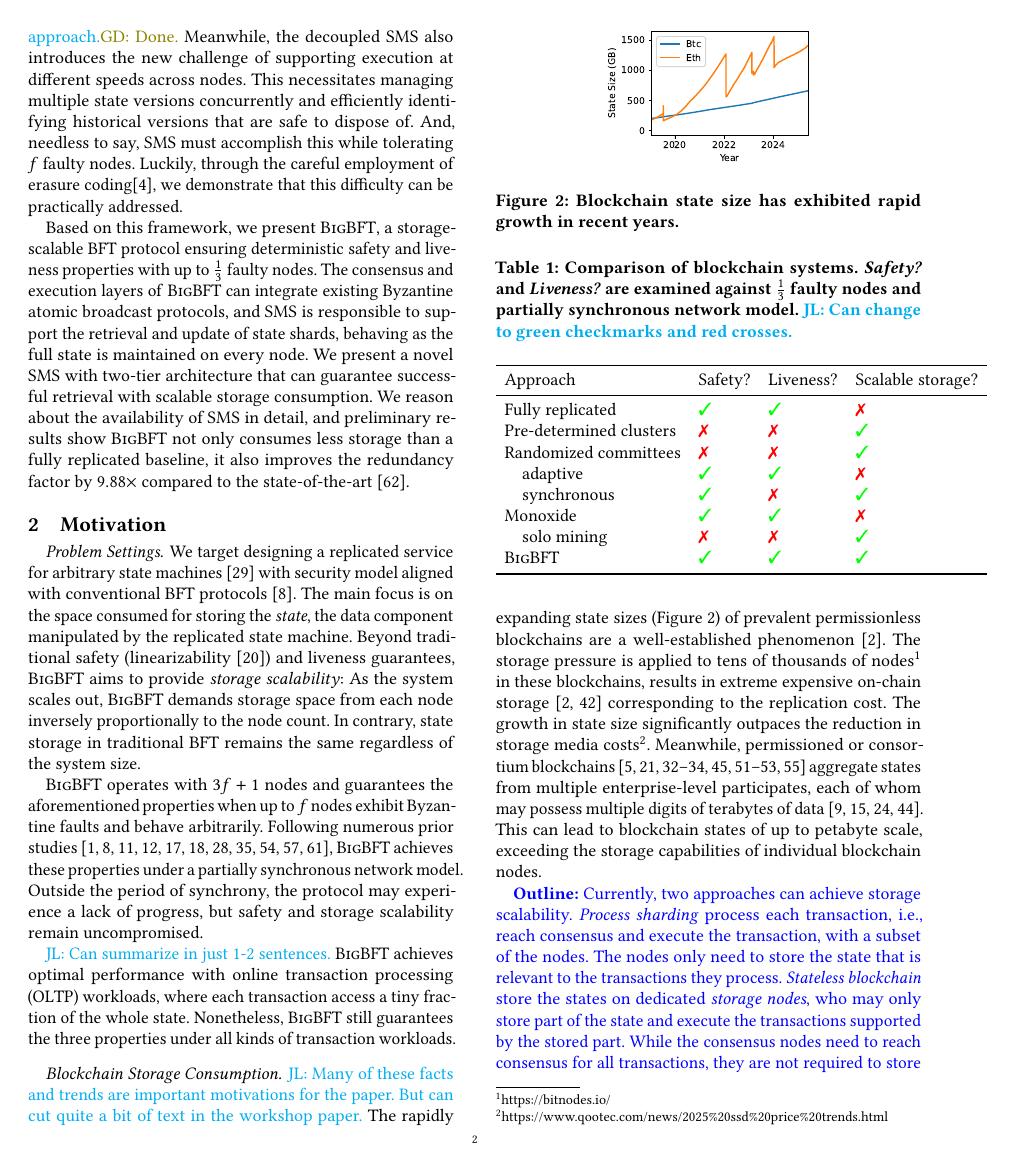
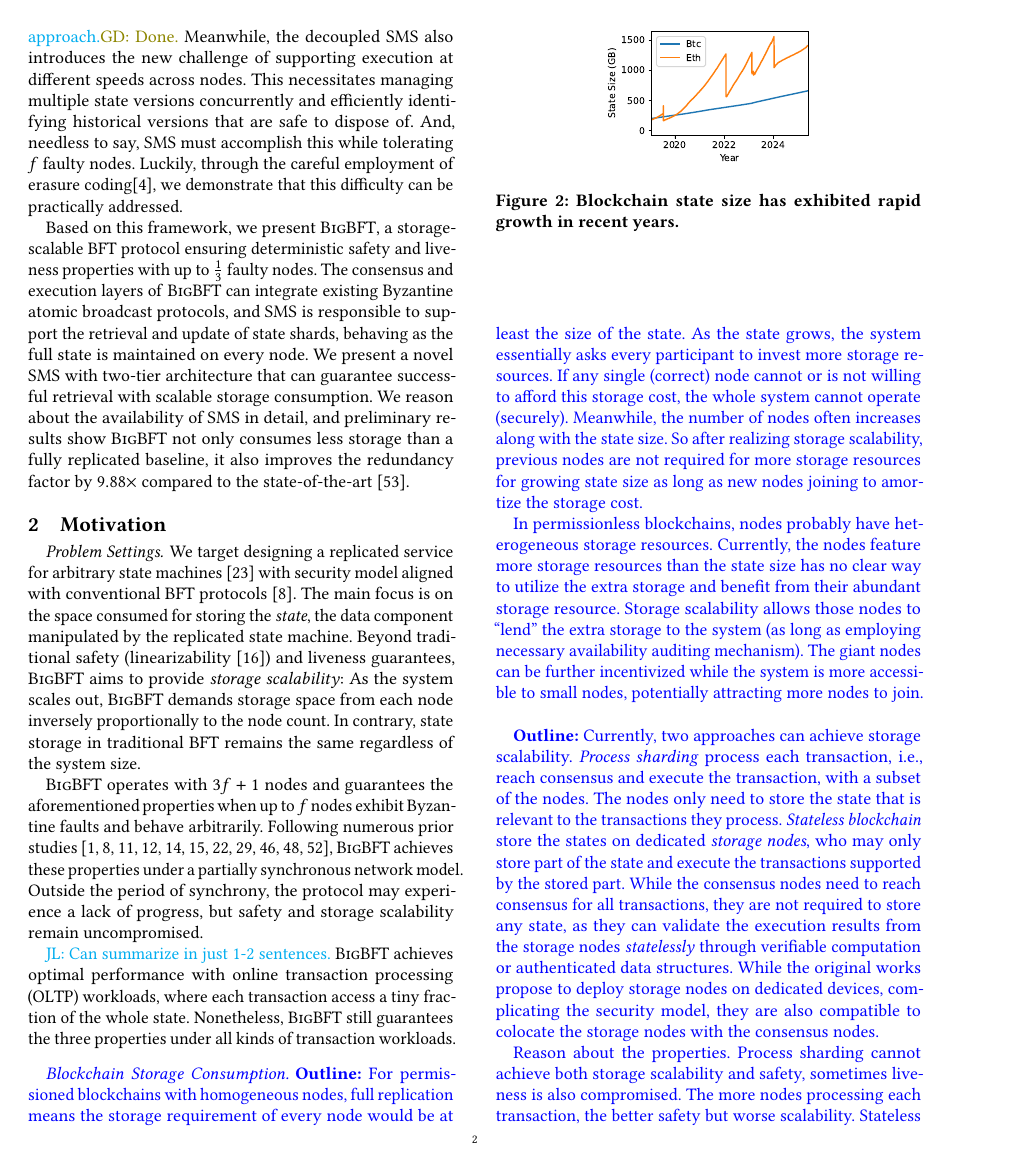
Before and after one commit to sgdxbc/bigbft-paper, a LaTeX document (paper.tex, which reads sections/background.tex): page 2 of 10 before the commit and page 2 of 9 after it. Compiled offline with pdfLaTeX; a LaTeX package or settings file that is missing is left out.

Commit message:
bg: outline for the upcoming overhauling

```diff
--- a/sections/background.tex
+++ b/sections/background.tex
@@ -93,6 +93,20 @@ Nonetheless, \sys still guarantees the three properties under all kinds of trans
 
 % \paragraph{The cases of big blockchain states~\cite{deepa2022survey,yang2017big} \gd{and the justification of storage scalability?}.}
 \paragraph{Blockchain Storage Consumption.}
+\begin{outline}
+    For permissioned blockchains with homogeneous nodes, full replication means the storage requirement of every node would be at least the size of the state.
+    As the state grows, the system essentially asks every participant to invest more storage resources.
+    If any single (correct) node cannot or is not willing to afford this storage cost, the whole system cannot operate (securely).
+    Meanwhile, the number of nodes often increases along with the state size.
+    So after realizing storage scalability, previous nodes are not required for more storage resources for growing state size as long as new nodes joining to amortize the storage cost.
+
+    In permissionless blockchains, nodes probably have heterogeneous storage resources.
+    Currently, the nodes feature more storage resources than the state size has no clear way to utilize the extra storage and benefit from their abundant storage resource.
+    Storage scalability allows those nodes to ``lend'' the extra storage to the system (as long as employing necessary availability auditing mechanism).
+    The giant nodes can be further incentivized while the system is more accessible to small nodes, potentially attracting more nodes to join.
+\end{outline}
+
+\iffalse
 \lijl{Many of these facts and trends are important motivations for the paper. But can cut quite a bit of text in the workshop paper.}
 \ifspace
 The rapidly expanding state sizes of prevalent permissionless blockchains are a well-established phenomenon.
```
Also changed, not shown: sections/background.tex (3 more changed lines).
